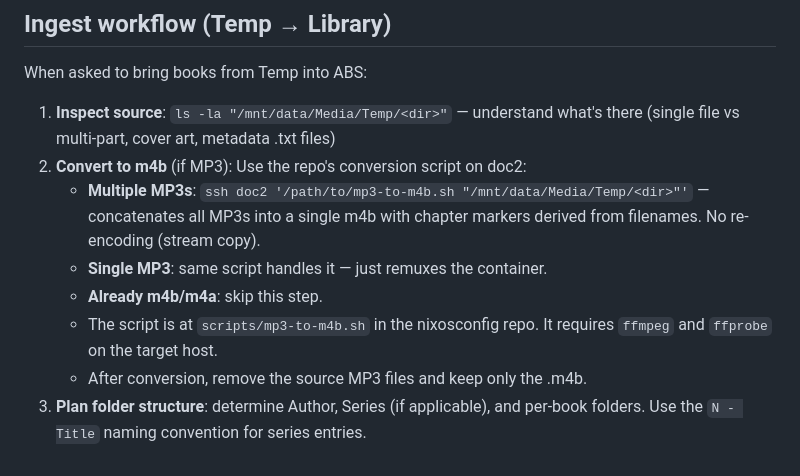
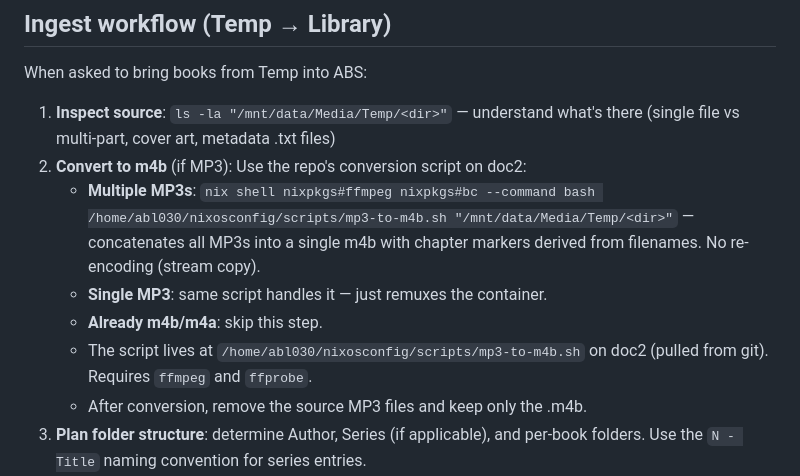
Before and after one commit to abl030/nixosconfig, a Markdown page: .claude/agents/audiobookshelf.md, the part around the change. Rendered like a GitHub page.

Commit message:
fix(abs): use nix shell wrapper for mp3-to-m4b in agent pipeline
ffmpeg/bc aren't in default PATH on NixOS doc2. Updated agent
instructions to invoke via nix shell nixpkgs#ffmpeg nixpkgs#bc.

Co-Authored-By: Claude Opus 4.6 (1M context) <noreply@anthropic.com>

```diff
--- a/.claude/agents/audiobookshelf.md
+++ b/.claude/agents/audiobookshelf.md
@@ -44,10 +44,10 @@ When asked to bring books from Temp into ABS:
 
 1. **Inspect source**: `ls -la "/mnt/data/Media/Temp/<dir>"` — understand what's there (single file vs multi-part, cover art, metadata .txt files)
 2. **Convert to m4b** (if MP3): Use the repo's conversion script on doc2:
-   - **Multiple MP3s**: `ssh doc2 '/path/to/mp3-to-m4b.sh "/mnt/data/Media/Temp/<dir>"'` — concatenates all MP3s into a single m4b with chapter markers derived from filenames. No re-encoding (stream copy).
+   - **Multiple MP3s**: `nix shell nixpkgs#ffmpeg nixpkgs#bc --command bash /home/abl030/nixosconfig/scripts/mp3-to-m4b.sh "/mnt/data/Media/Temp/<dir>"` — concatenates all MP3s into a single m4b with chapter markers derived from filenames. No re-encoding (stream copy).
    - **Single MP3**: same script handles it — just remuxes the container.
    - **Already m4b/m4a**: skip this step.
-   - The script is at `scripts/mp3-to-m4b.sh` in the nixosconfig repo. It requires `ffmpeg` and `ffprobe` on the target host.
+   - The script lives at `/home/abl030/nixosconfig/scripts/mp3-to-m4b.sh` on doc2 (pulled from git). Requires `ffmpeg` and `ffprobe`.
    - After conversion, remove the source MP3 files and keep only the .m4b.
 3. **Plan folder structure**: determine Author, Series (if applicable), and per-book folders. Use the `N - Title` naming convention for series entries.
 4. **Move files**: `mv` source dirs into the library root with clean names. Remove the empty source dir with `rmdir` afterwards.
```
